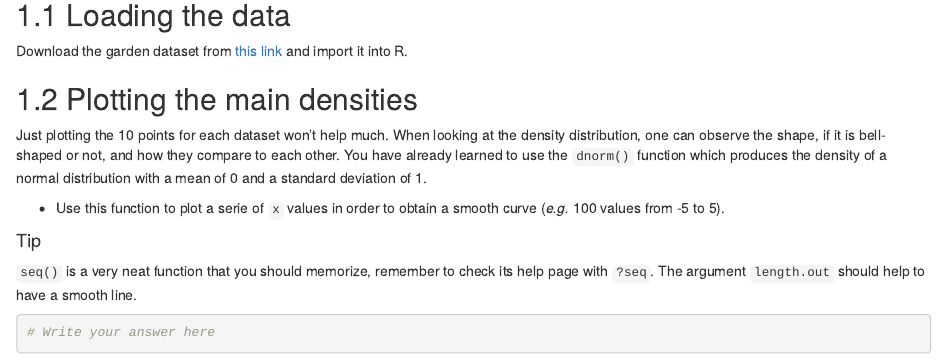
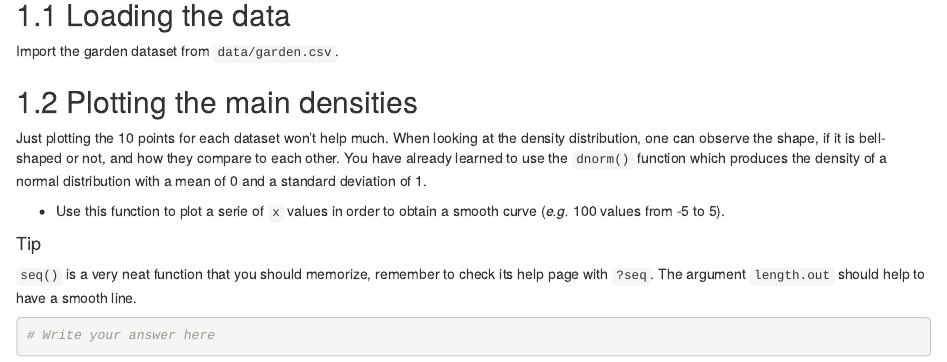
Before and after one commit to rolandkrause/stats-practicals, an R Markdown document (practical_stats1.Rmd): the page in a window 1100 px wide, from 1120 px down. Rendered offline with R 4.5, knitr and Pandoc, with nearby package versions.

Commit message:
Loading data

```diff
--- a/practical_stats1.Rmd
+++ b/practical_stats1.Rmd
@@ -22,7 +22,7 @@ Eventually, the final result should look like:
 
 ## 1.1 Loading the data
 
-Download the garden dataset from [this link](data/garden.csv) and import it into R.
+Import the garden dataset from `data/garden.csv`.
 
 ## 1.2 Plotting the main densities
 
```
